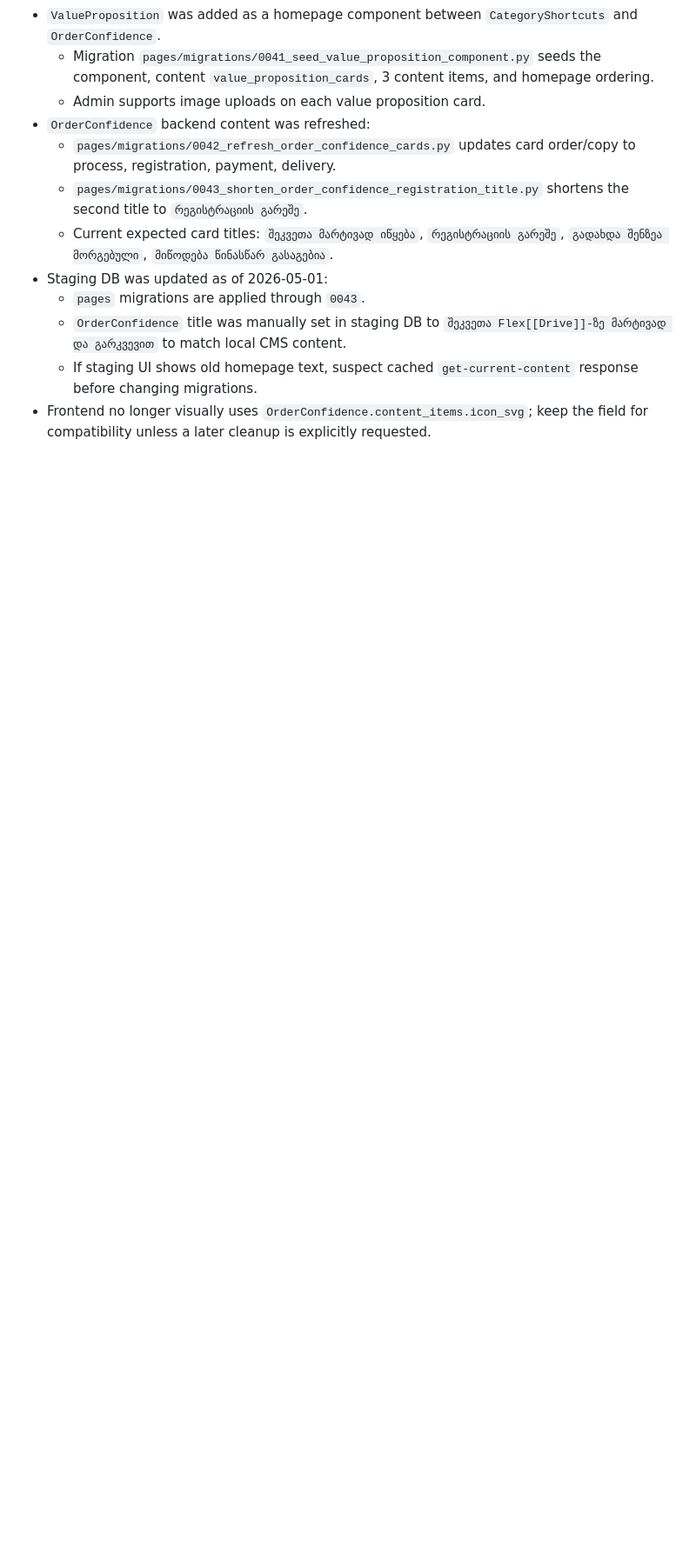
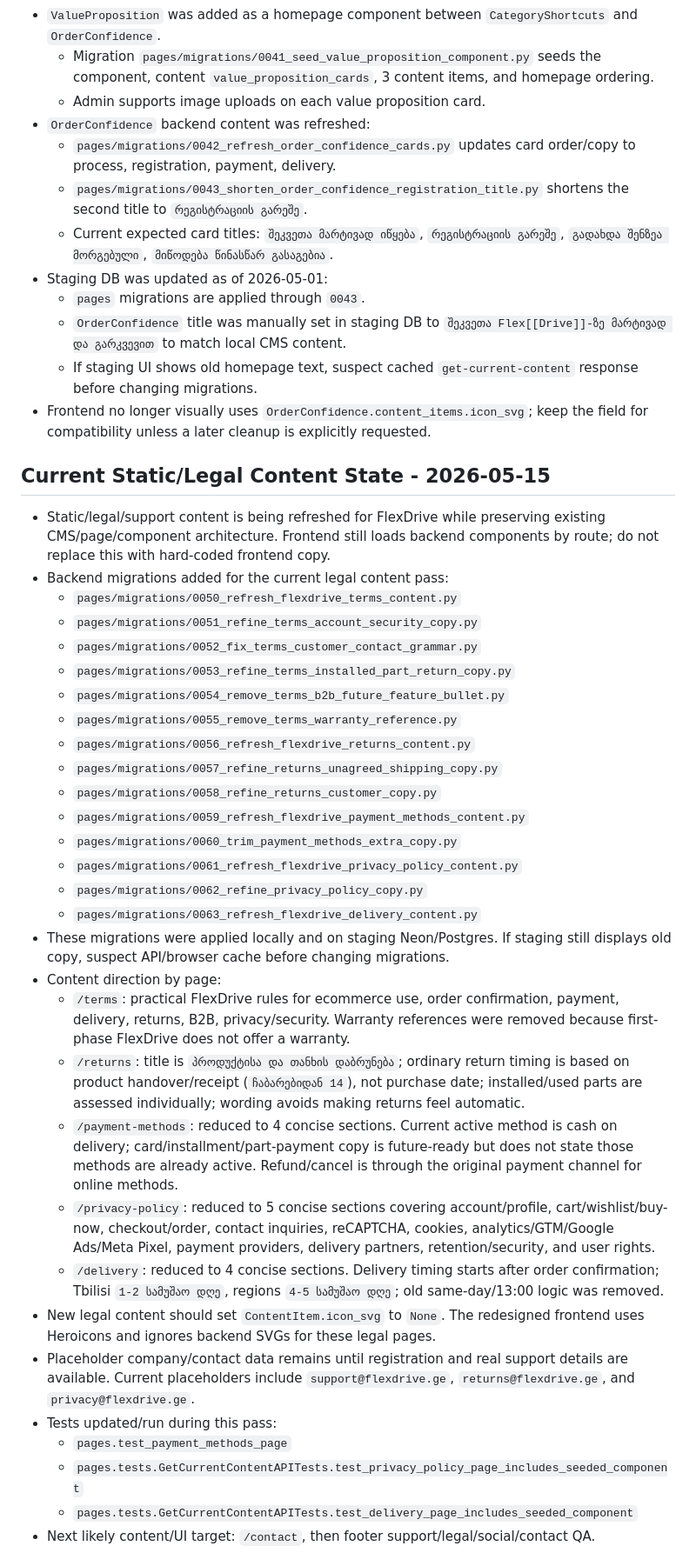
Before and after one commit to alexander-kenchoshvili/flexdrive-back, a Markdown page: AGENTS.md, the part around one of its changes. Shown at 87% size. Drawn GitHub-style; blank space fills up the shorter version.

Commit message:
wip:contact

```diff
--- a/AGENTS.md
+++ b/AGENTS.md
@@ -153,3 +153,37 @@ This file exists so the project context does not need to be re-explained in ever
   - `OrderConfidence` title was manually set in staging DB to `შეკვეთა Flex[[Drive]]-ზე მარტივად და გარკვევით` to match local CMS content.
   - If staging UI shows old homepage text, suspect cached `get-current-content` response before changing migrations.
 - Frontend no longer visually uses `OrderConfidence.content_items.icon_svg`; keep the field for compatibility unless a later cleanup is explicitly requested.
+
+## Current Static/Legal Content State - 2026-05-15
+
+- Static/legal/support content is being refreshed for FlexDrive while preserving existing CMS/page/component architecture. Frontend still loads backend components by route; do not replace this with hard-coded frontend copy.
+- Backend migrations added for the current legal content pass:
+  - `pages/migrations/0050_refresh_flexdrive_terms_content.py`
+  - `pages/migrations/0051_refine_terms_account_security_copy.py`
+  - `pages/migrations/0052_fix_terms_customer_contact_grammar.py`
+  - `pages/migrations/0053_refine_terms_installed_part_return_copy.py`
+  - `pages/migrations/0054_remove_terms_b2b_future_feature_bullet.py`
+  - `pages/migrations/0055_remove_terms_warranty_reference.py`
+  - `pages/migrations/0056_refresh_flexdrive_returns_content.py`
+  - `pages/migrations/0057_refine_returns_unagreed_shipping_copy.py`
+  - `pages/migrations/0058_refine_returns_customer_copy.py`
+  - `pages/migrations/0059_refresh_flexdrive_payment_methods_content.py`
+  - `pages/migrations/0060_trim_payment_methods_extra_copy.py`
+  - `pages/migrations/0061_refresh_flexdrive_privacy_policy_content.py`
+  - `pages/migrations/0062_refine_privacy_policy_copy.py`
+  - `pages/migrations/0063_refresh_flexdrive_delivery_content.py`
+- These migrations were applied locally and on staging Neon/Postgres. If staging still displays old copy, suspect API/browser cache before changing migrations.
+- Content direction by page:
+  - `/terms`: practical FlexDrive rules for ecommerce use, order confirmation, payment, delivery, returns, B2B, privacy/security. Warranty references were removed because first-phase FlexDrive does not offer a warranty.
+  - `/returns`: title is `პროდუქტისა და თანხის დაბრუნება`; ordinary return timing is based on product handover/receipt (`ჩაბარებიდან 14`), not purchase date; installed/used parts are assessed individually; wording avoids making returns feel automatic.
+  - `/payment-methods`: reduced to 4 concise sections. Current active method is cash on delivery; card/installment/part-payment copy is future-ready but does not state those methods are already active. Refund/cancel is through the original payment channel for online methods.
+  - `/privacy-policy`: reduced to 5 concise sections covering account/profile, cart/wishlist/buy-now, checkout/order, contact inquiries, reCAPTCHA, cookies, analytics/GTM/Google Ads/Meta Pixel, payment providers, delivery partners, retention/security, and user rights.
+  - `/delivery`: reduced to 4 concise sections. Delivery timing starts after order confirmation; Tbilisi `1-2 სამუშაო დღე`, regions `4-5 სამუშაო დღე`; old same-day/13:00 logic was removed.
+- New legal content should set `ContentItem.icon_svg` to `None`. The redesigned frontend uses Heroicons and ignores backend SVGs for these legal pages.
+- Placeholder company/contact data remains until registration and real support details are available. Current placeholders include `support@flexdrive.ge`, `returns@flexdrive.ge`, and `privacy@flexdrive.ge`.
+- Tests updated/run during this pass:
+  - `pages.test_payment_methods_page`
+  - `pages.tests.GetCurrentContentAPITests.test_privacy_policy_page_includes_seeded_component`
+  - `pages.tests.GetCurrentContentAPITests.test_delivery_page_includes_seeded_component`
+- Next likely content/UI target: `/contact`, then footer support/legal/social/contact QA.
+
```
Also changed, not shown: other parts of AGENTS.md (+16 -0 lines).
